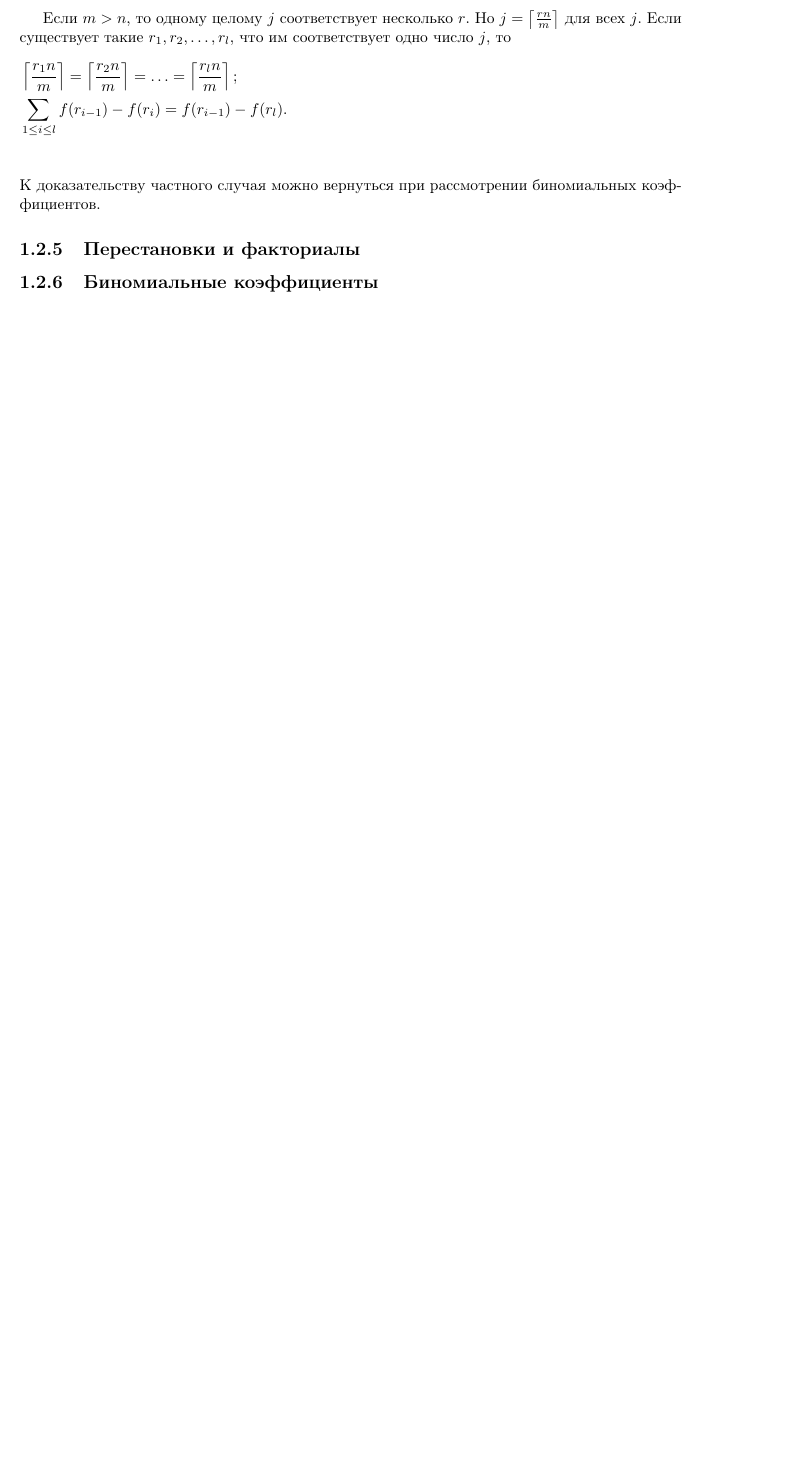
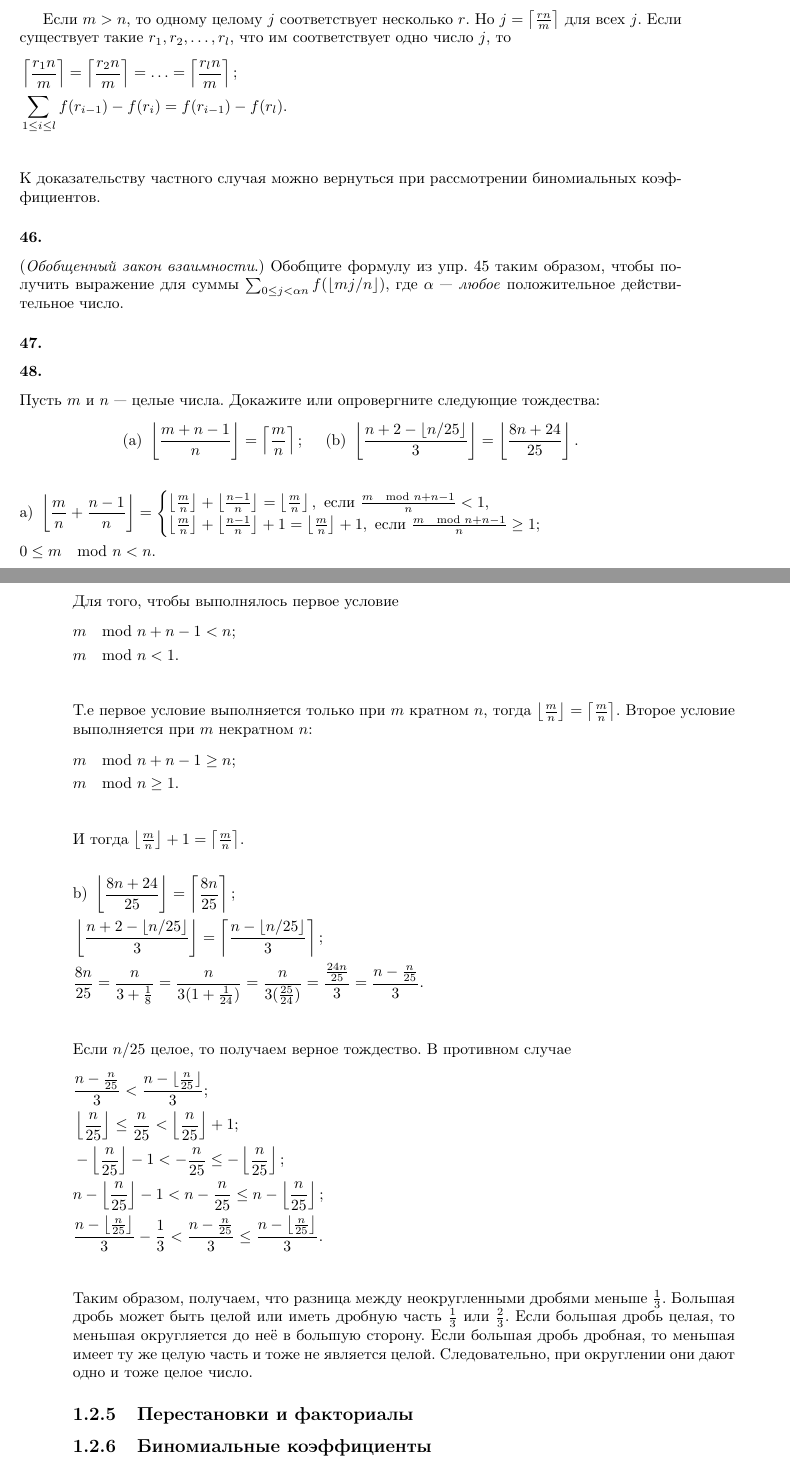
Before and after one commit to dmitriy-chizhov90/knuth-examples, a LaTeX book (exercises.tex): part of page 93 of 99 before the commit and two parts of pages 93 and 94 of 100 after it, the two joined at a grey line, cut so that both start at the same text, the shorter picture padded with empty space. Compiled offline with pdfLaTeX.

Commit message:
ex 1.2.4 #48

```diff
--- a/exercises.tex
+++ b/exercises.tex
@@ -4004,6 +4004,58 @@ $k$ принимает $n$ значений в интервале $[0..n)$, по
 \end{flalign*}
 К доказательству частного случая можно вернуться при рассмотрении биномиальных коэффициентов.
 
+%TODO%
+
+\subsubsection{46.}
+(\emph{Обобщенный закон взаимности}.) Обобщите формулу из упр. 45 таким образом, чтобы получить выражение для суммы $\sum_{0\leq j<\alpha n}{f(\lfloor mj/n\rfloor)}$, где $\alpha$ --- \emph{любое} положительное действительное число.
+%TODO%
+\subsubsection{47.}
+%TODO%
+\subsubsection{48.}
+Пусть $m$ и $n$ --- целые числа. Докажите или опровергните следующие тождества:
+\begin{flalign*}
+  \textrm{(a) }\left\lfloor\frac{m+n-1}{n}\right\rfloor=\left\lceil\frac{m}{n}\right\rceil;\ \ \ \ \textrm{(b) }\left\lfloor\frac{n+2-\lfloor n/25\rfloor}{3}\right\rfloor=\left\lfloor\frac{8n+24}{25}\right\rfloor.
+\end{flalign*}
+
+\begin{flalign*}
+  &\textrm{a) }\left\lfloor\frac{m}{n}+\frac{n-1}{n}\right\rfloor=\begin{cases}
+  \left\lfloor\frac{m}{n}\right\rfloor+\left\lfloor\frac{n-1}{n}\right\rfloor=\left\lfloor\frac{m}{n}\right\rfloor,\textrm{ если }\frac{m\mod n+n-1}{n}<1,\\
+  \left\lfloor\frac{m}{n}\right\rfloor+\left\lfloor\frac{n-1}{n}\right\rfloor+1=
+  \left\lfloor\frac{m}{n}\right\rfloor+1,\textrm{ если }\frac{m\mod n+n-1}{n}\geq1;
+  \end{cases}&\\
+  &0\leq m\mod n<n.&
+\end{flalign*}
+Для того, чтобы выполнялось первое условие
+\begin{flalign*}
+  &m\mod n+n-1<n;&\\
+  &m\mod n<1.&\\
+\end{flalign*}
+Т.е первое условие выполняется только при $m$ кратном $n$, тогда $\left\lfloor\frac{m}{n}\right\rfloor=\left\lceil\frac{m}{n}\right\rceil$.
+Второе условие выполняется при $m$ некратном $n$:
+\begin{flalign*}
+  &m\mod n+n-1\geq n;&\\
+  &m\mod n\geq 1.&\\
+\end{flalign*}
+И тогда $\left\lfloor\frac{m}{n}\right\rfloor+1=\left\lceil\frac{m}{n}\right\rceil$.
+
+\begin{flalign*}
+  &\textrm{b) }\left\lfloor\frac{8n+24}{25}\right\rfloor=
+  \left\lceil\frac{8n}{25}\right\rceil;&\\
+  &\left\lfloor\frac{n+2-\lfloor n/25\rfloor}{3}\right\rfloor=
+  \left\lceil\frac{n-\lfloor n/25\rfloor}{3}\right\rceil;&\\
+  &\frac{8n}{25}=\frac{n}{3+\frac{1}{8}}=\frac{n}{3(1+\frac{1}{24})}=
+  \frac{n}{3(\frac{25}{24})}=\frac{\frac{24n}{25}}{3}=\frac{n-\frac{n}{25}}{3}.&\\
+\end{flalign*}
+Если $n/25$ целое, то получаем верное тождество. В противном случае
+\begin{flalign*}
+  &\frac{n-\frac{n}{25}}{3}<\frac{n-\lfloor\frac{n}{25}\rfloor}{3};&\\
+  &\left\lfloor\frac{n}{25}\right\rfloor\leq\frac{n}{25}<\left\lfloor\frac{n}{25}\right\rfloor+1;&\\
+  &-\left\lfloor\frac{n}{25}\right\rfloor-1<-\frac{n}{25}\leq-\left\lfloor\frac{n}{25}\right\rfloor;&\\
+  &n-\left\lfloor\frac{n}{25}\right\rfloor-1<n-\frac{n}{25}\leq n-\left\lfloor\frac{n}{25}\right\rfloor;&\\
+  &\frac{n-\left\lfloor\frac{n}{25}\right\rfloor}{3}-\frac{1}{3}<\frac{n-\frac{n}{25}}{3}\leq \frac{n-\left\lfloor\frac{n}{25}\right\rfloor}{3}.&\\
+\end{flalign*}
+Таким образом, получаем, что разница между неокругленными дробями меньше $\frac{1}{3}$. Большая дробь может быть целой или иметь дробную часть $\frac{1}{3}$ или $\frac{2}{3}$. Если большая дробь целая, то меньшая округляется до неё в большую сторону. Если большая дробь дробная, то меньшая имеет ту же целую часть и тоже не является целой. Следовательно, при округлении они дают одно и тоже целое число.
+
 \subsection{Перестановки и факториалы}
 
 \subsection{Биномиальные коэффициенты}
```
Also changed, not shown: 1 other file.
